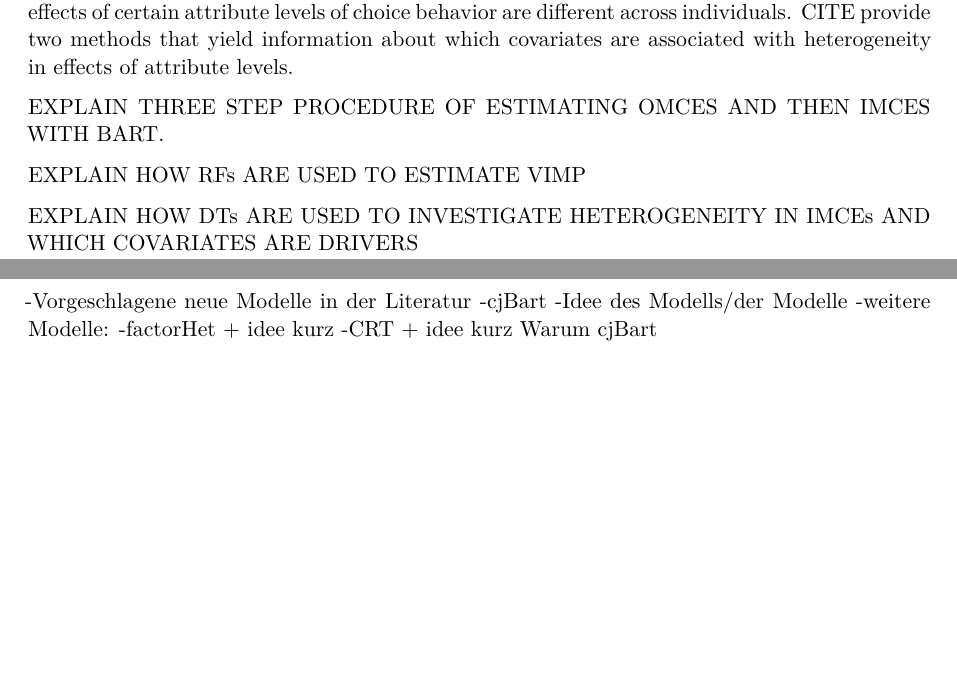
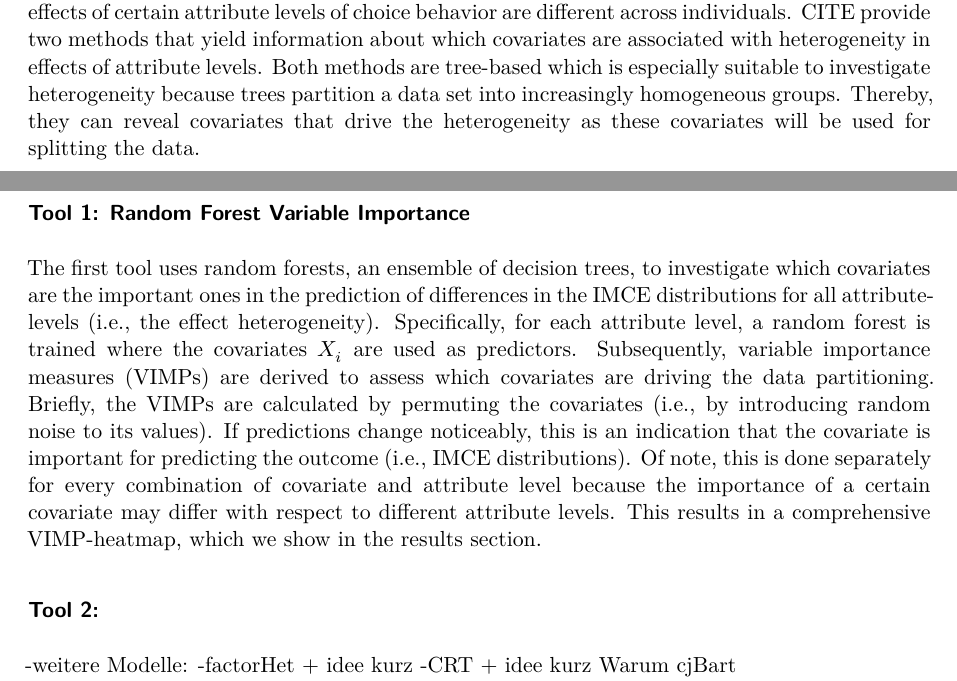
Before and after one commit to T-Reiter/Statistical_Consulting, a Quarto document (Manuscript files/Manuscript.qmd): two parts of pages 3 and 4 of 4, joined at a grey line, cut so that both start at the same text, the shorter picture padded with empty space. Rendered offline with R 4.5, knitr and Pandoc in place of Quarto, then LaTeX, with nearby package versions.

Commit message:
More work on cjbart section

```diff
--- a/Manuscript files/Manuscript.qmd
+++ b/Manuscript files/Manuscript.qmd
@@ -94,18 +96,24 @@ Specifically, the OMCE estimates from step 2 are summed and divided by $J \times
 As mentioned, the main reason why we employ these complicated procedures is because we want to estimate heterogeneous treatment effect.
 More specifically, we want to assess whether the effects of certain attribute levels of choice behavior are different across individuals.
 CITE provide two methods that yield information about which covariates are associated with heterogeneity in effects of attribute levels.
+Both methods are tree-based which is especially suitable to investigate heterogeneity because trees partition a data set into increasingly homogeneous groups.
+Thereby, they can reveal covariates that drive the heterogeneity as these covariates will be used for splitting the data.
+
+### Tool 1: Random Forest Variable Importance
+
+The first tool uses random forests, an ensemble of decision trees, to investigate which covariates are the important ones in the prediction of differences in the IMCE distributions for all attribute-levels (i.e., the effect heterogeneity).
+Specifically, for each attribute level, a random forest is trained where the covariates $X_i$ are used as predictors.
+Subsequently, variable importance measures (VIMPs) are derived to assess which covariates are driving the data partitioning. Briefly, the VIMPs are calculated by permuting the covariates (i.e., by introducing random noise to its values).
+If predictions change noticeably, this is an indication that the covariate is important for predicting the outcome (i.e., IMCE distributions).
+Of note, this is done separately for every combination of covariate and attribute level because the importance of a certain covariate may differ with respect to different attribute levels.
+This results in a comprehensive VIMP-heatmap, which we show in the results section.
+
+### Tool 2:
 
 
 
-EXPLAIN THREE STEP PROCEDURE OF ESTIMATING OMCES AND THEN IMCES WITH BART.
 
-EXPLAIN HOW RFs ARE USED TO ESTIMATE VIMP
 
-EXPLAIN HOW DTs ARE USED TO INVESTIGATE HETEROGENEITY IN IMCEs AND WHICH COVARIATES ARE DRIVERS
-
--Vorgeschlagene neue Modelle in der Literatur
--cjBart
--Idee des Modells/der Modelle
 -weitere Modelle:
 -factorHet + idee kurz
 -CRT + idee kurz
```
Also changed, not shown: Manuscript files/Manuscript.qmd (2 more changed lines).
